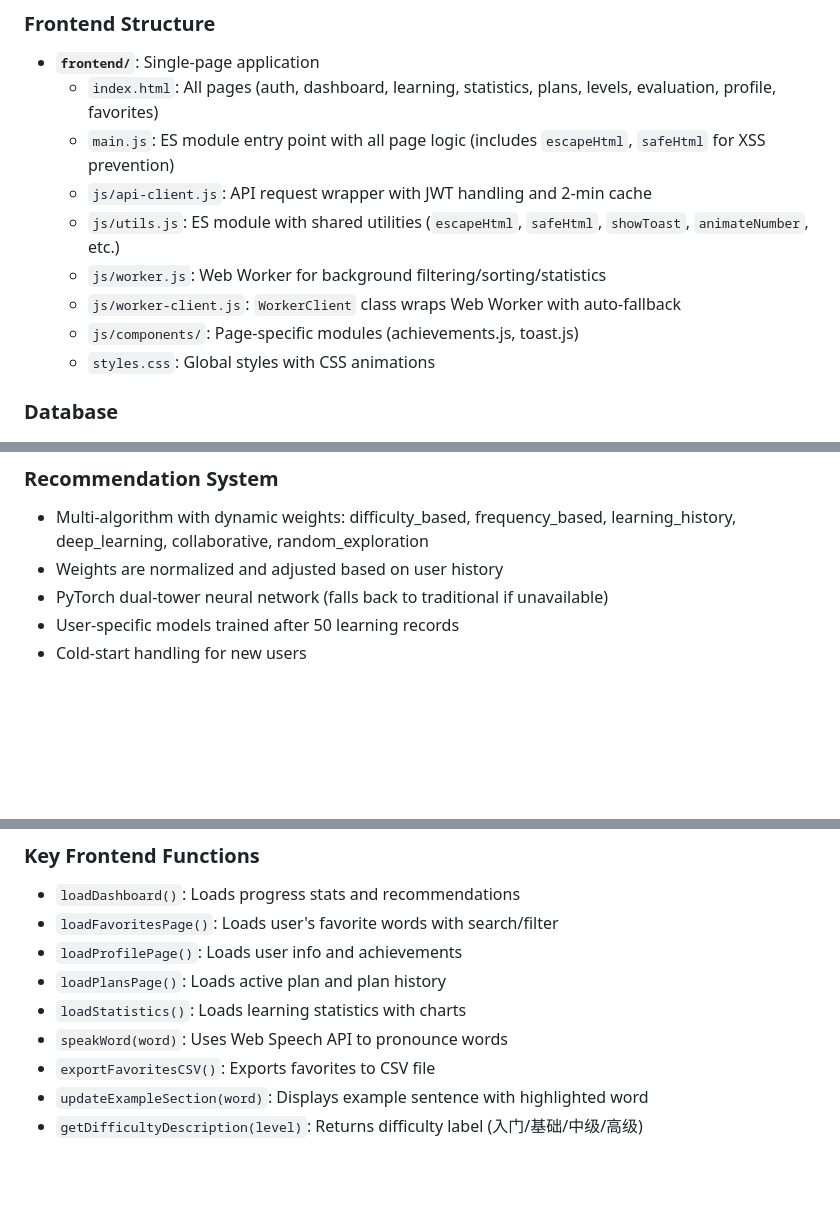
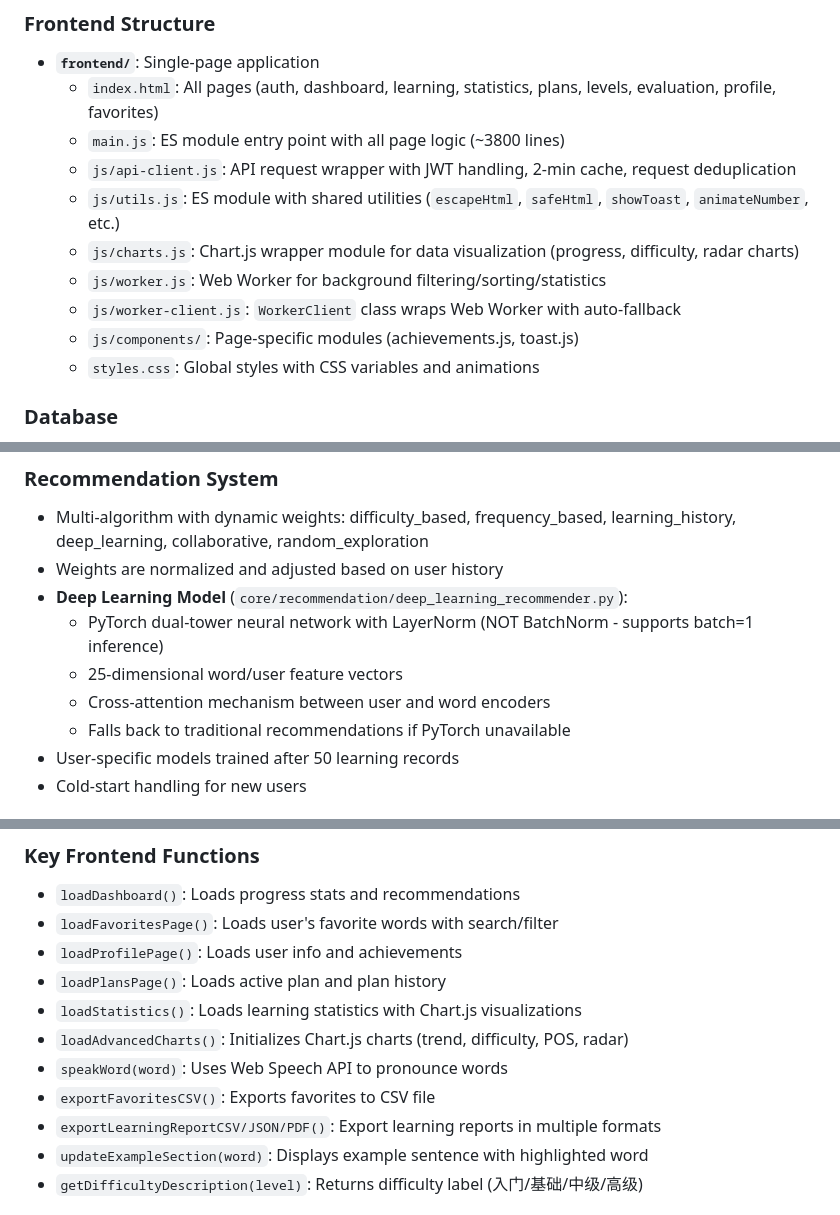
Before and after one commit to wanling131/SmartVocab, a Markdown page: CLAUDE.md, 3 parts joined by grey strips. Drawn GitHub-style; blank space fills up the shorter version.

Commit message:
docs: update CLAUDE.md with recent improvements
## Updates
- Add Chart.js integration documentation
- Update frontend structure with new modules
- Document deep learning model architecture (LayerNorm, 25-dim features)
- Add export functionality documentation
- Add troubleshooting for model key mismatch and chart rendering

Co-Authored-By: Claude Opus 4.6 <noreply@anthropic.com>

```diff
--- a/CLAUDE.md
+++ b/CLAUDE.md
@@ -76,13 +76,14 @@ python -c "from tools.database import test_connection; test_connection()"
 
 - **`frontend/`**: Single-page application
   - `index.html`: All pages (auth, dashboard, learning, statistics, plans, levels, evaluation, profile, favorites)
-  - `main.js`: ES module entry point with all page logic (includes `escapeHtml`, `safeHtml` for XSS prevention)
-  - `js/api-client.js`: API request wrapper with JWT handling and 2-min cache
+  - `main.js`: ES module entry point with all page logic (~3800 lines)
+  - `js/api-client.js`: API request wrapper with JWT handling, 2-min cache, request deduplication
   - `js/utils.js`: ES module with shared utilities (`escapeHtml`, `safeHtml`, `showToast`, `animateNumber`, etc.)
+  - `js/charts.js`: Chart.js wrapper module for data visualization (progress, difficulty, radar charts)
   - `js/worker.js`: Web Worker for background filtering/sorting/statistics
   - `js/worker-client.js`: `WorkerClient` class wraps Web Worker with auto-fallback
   - `js/components/`: Page-specific modules (achievements.js, toast.js)
-  - `styles.css`: Global styles with CSS animations
+  - `styles.css`: Global styles with CSS variables and animations
 
 ### Database
 
@@ -124,7 +125,11 @@ python -c "from tools.database import test_connection; test_connection()"
 ### Recommendation System
 - Multi-algorithm with dynamic weights: difficulty_based, frequency_based, learning_history, deep_learning, collaborative, random_exploration
 - Weights are normalized and adjusted based on user history
-- PyTorch dual-tower neural network (falls back to traditional if unavailable)
+- **Deep Learning Model** (`core/recommendation/deep_learning_recommender.py`):
+  - PyTorch dual-tower neural network with LayerNorm (NOT BatchNorm - supports batch=1 inference)
+  - 25-dimensional word/user feature vectors
+  - Cross-attention mechanism between user and word encoders
+  - Falls back to traditional recommendations if PyTorch unavailable
 - User-specific models trained after 50 learning records
 - Cold-start handling for new users
 
@@ -203,9 +210,11 @@ Optional:
 - `loadFavoritesPage()`: Loads user's favorite words with search/filter
 - `loadProfilePage()`: Loads user info and achievements
 - `loadPlansPage()`: Loads active plan and plan history
-- `loadStatistics()`: Loads learning statistics with charts
+- `loadStatistics()`: Loads learning statistics with Chart.js visualizations
+- `loadAdvancedCharts()`: Initializes Chart.js charts (trend, difficulty, POS, radar)
 - `speakWord(word)`: Uses Web Speech API to pronounce words
 - `exportFavoritesCSV()`: Exports favorites to CSV file
+- `exportLearningReportCSV/JSON/PDF()`: Export learning reports in multiple formats
 - `updateExampleSection(word)`: Displays example sentence with highlighted word
 - `getDifficultyDescription(level)`: Returns difficulty label (入门/基础/中级/高级)
 
```
Also changed, not shown: other parts of CLAUDE.md (+4 -1 lines).
